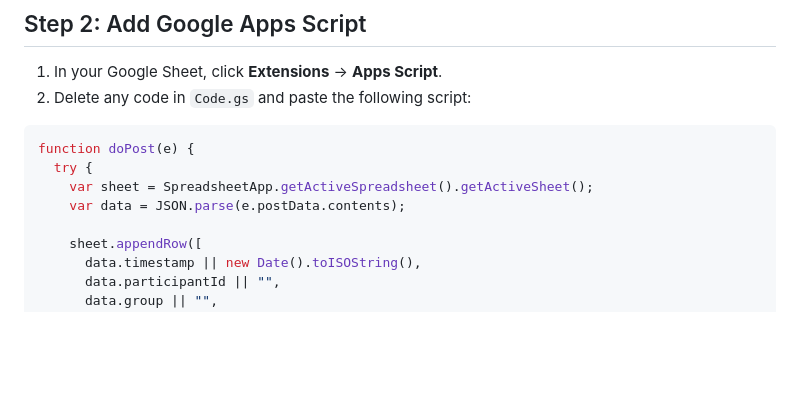
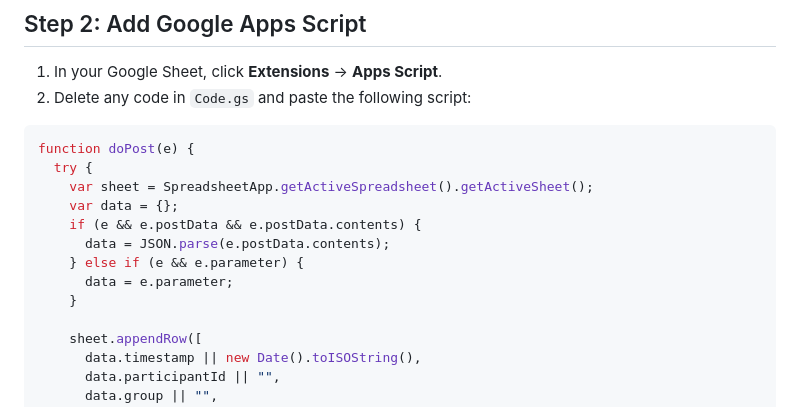
Before and after one commit to risas-git/user-study-math-music, a Markdown page: GOOGLE_SHEETS_DATABASE_SETUP.md, the part around the change. GitHub-like rendering; blank space fills up the shorter version.

Commit message:
Update Apps Script doPost function for robust payload parsing

```diff
--- a/GOOGLE_SHEETS_DATABASE_SETUP.md
+++ b/GOOGLE_SHEETS_DATABASE_SETUP.md
@@ -23,7 +23,12 @@ You can automatically store every participant's study results directly into a **
 function doPost(e) {
   try {
     var sheet = SpreadsheetApp.getActiveSpreadsheet().getActiveSheet();
-    var data = JSON.parse(e.postData.contents);
+    var data = {};
+    if (e && e.postData && e.postData.contents) {
+      data = JSON.parse(e.postData.contents);
+    } else if (e && e.parameter) {
+      data = e.parameter;
+    }
 
     sheet.appendRow([
       data.timestamp || new Date().toISOString(),
```
